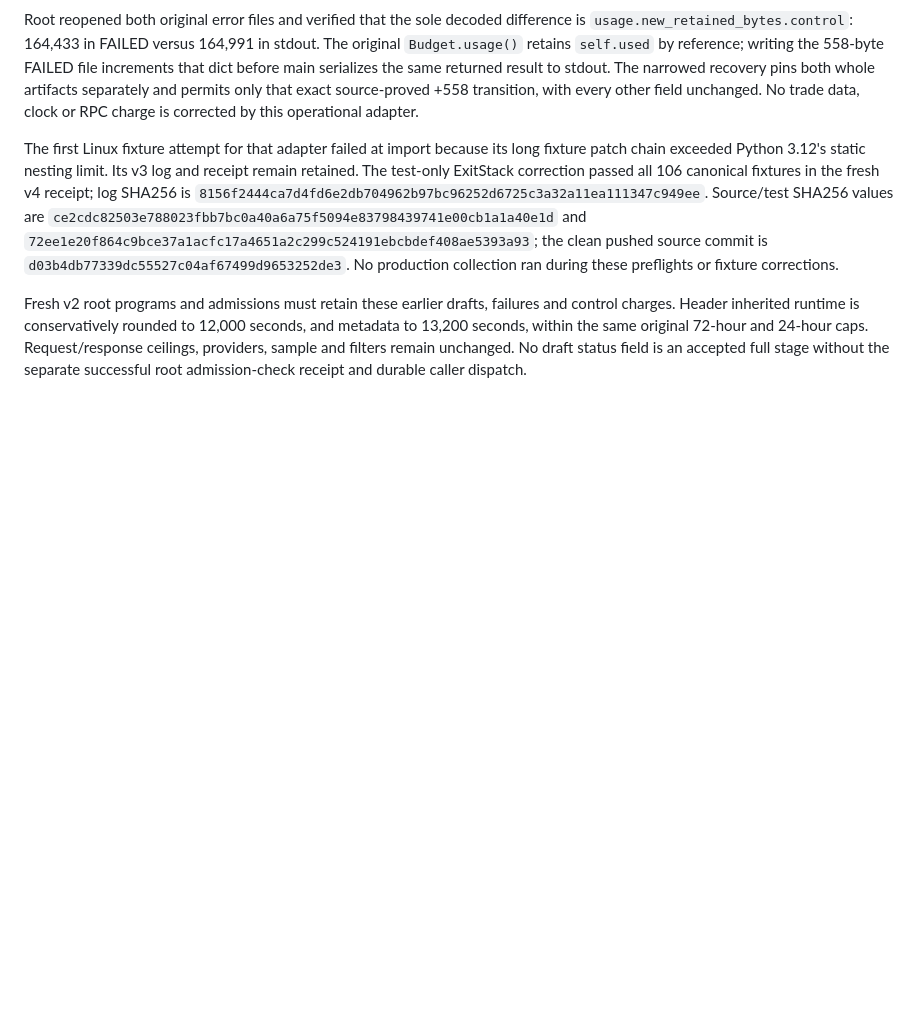
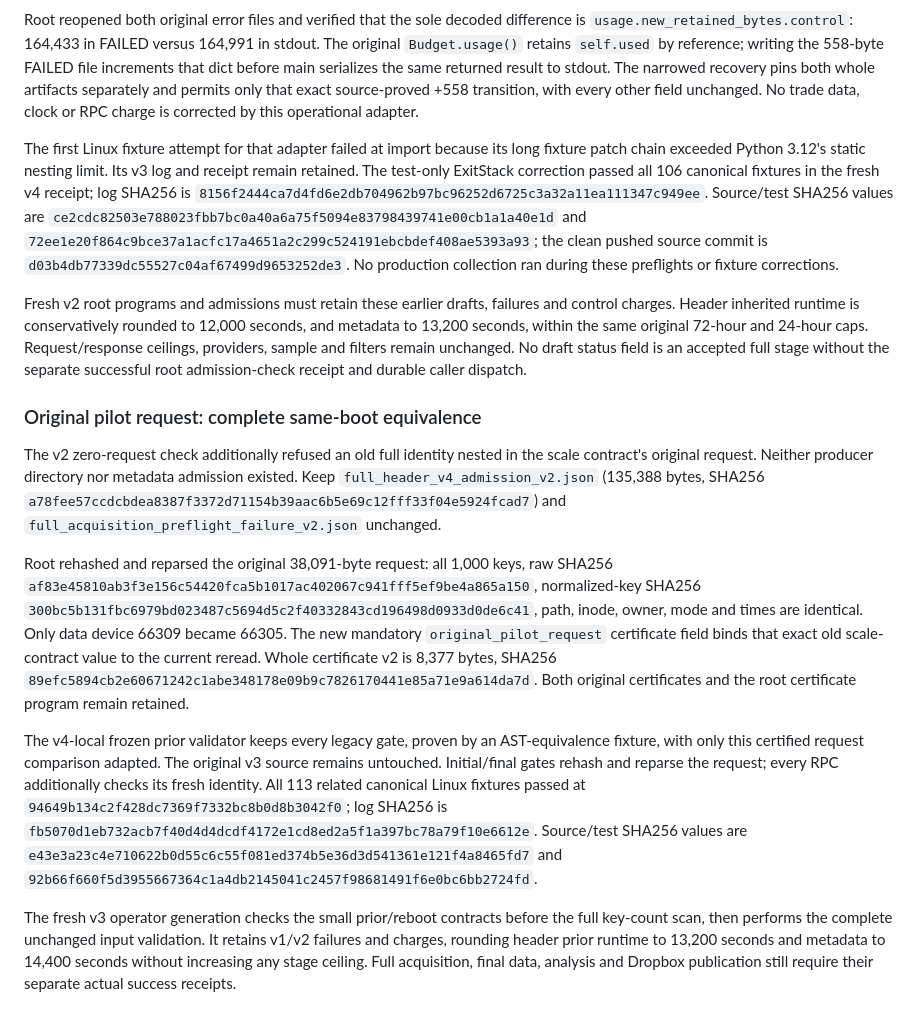
Before and after one commit to josephweintraub/prediction_markets, a Markdown page: docs/runs/2026-10-27_polymarket_oct1_finalization_v1.md, the part around the change. Rendered like a GitHub page; blank space fills up the shorter version.

Commit message:
Record complete original-request reboot admission evidence
Preserve the second zero-request rejection and the exact original request proof, including AST-equivalent legacy gates and successful Linux fixtures, before fresh full acquisition.

```diff
--- a/docs/runs/2026-10-27_polymarket_oct1_finalization_v1.md
+++ b/docs/runs/2026-10-27_polymarket_oct1_finalization_v1.md
@@ -804,3 +804,40 @@ and control charges. Header inherited runtime is conservatively rounded to
 and 24-hour caps. Request/response ceilings, providers, sample and filters remain
 unchanged. No draft status field is an accepted full stage without the separate
 successful root admission-check receipt and durable caller dispatch.
+
+### Original pilot request: complete same-boot equivalence
+
+The v2 zero-request check additionally refused an old full identity nested in
+the scale contract's original request. Neither producer directory nor metadata
+admission existed. Keep `full_header_v4_admission_v2.json` (135,388 bytes,
+SHA256 `a78fee57ccdcbdea8387f3372d71154b39aac6b5e69c12fff33f04e5924fcad7`)
+and `full_acquisition_preflight_failure_v2.json` unchanged.
+
+Root rehashed and reparsed the original 38,091-byte request: all 1,000 keys,
+raw SHA256 `af83e45810ab3f3e156c54420fca5b1017ac402067c941fff5ef9be4a865a150`,
+normalized-key SHA256
+`300bc5b131fbc6979bd023487c5694d5c2f40332843cd196498d0933d0de6c41`,
+path, inode, owner, mode and times are identical. Only data device 66309 became
+66305. The new mandatory `original_pilot_request` certificate field binds that
+exact old scale-contract value to the current reread. Whole certificate v2 is
+8,377 bytes, SHA256
+`89efc5894cb2e60671242c1abe348178e09b9c7826170441e85a71e9a614da7d`.
+Both original certificates and the root certificate program remain retained.
+
+The v4-local frozen prior validator keeps every legacy gate, proven by an
+AST-equivalence fixture, with only this certified request comparison adapted.
+The original v3 source remains untouched. Initial/final gates rehash and reparse
+the request; every RPC additionally checks its fresh identity. All 113 related
+canonical Linux fixtures passed at
+`94649b134c2f428dc7369f7332bc8b0d8b3042f0`; log SHA256 is
+`fb5070d1eb732acb7f40d4d4dcdf4172e1cd8ed2a5f1a397bc78a79f10e6612e`.
+Source/test SHA256 values are
+`e43e3a23c4e710622b0d55c6c55f081ed374b5e36d3d541361e121f4a8465fd7` and
+`92b66f660f5d3955667364c1a4db2145041c2457f98681491f6e0bc6bb2724fd`.
+
+The fresh v3 operator generation checks the small prior/reboot contracts before
+the full key-count scan, then performs the complete unchanged input validation.
+It retains v1/v2 failures and charges, rounding header prior runtime to 13,200
+seconds and metadata to 14,400 seconds without increasing any stage ceiling.
+Full acquisition, final data, analysis and Dropbox publication still require
+their separate actual success receipts.
```
Also changed, not shown: CHANGELOG.md (+3 -0 lines).
